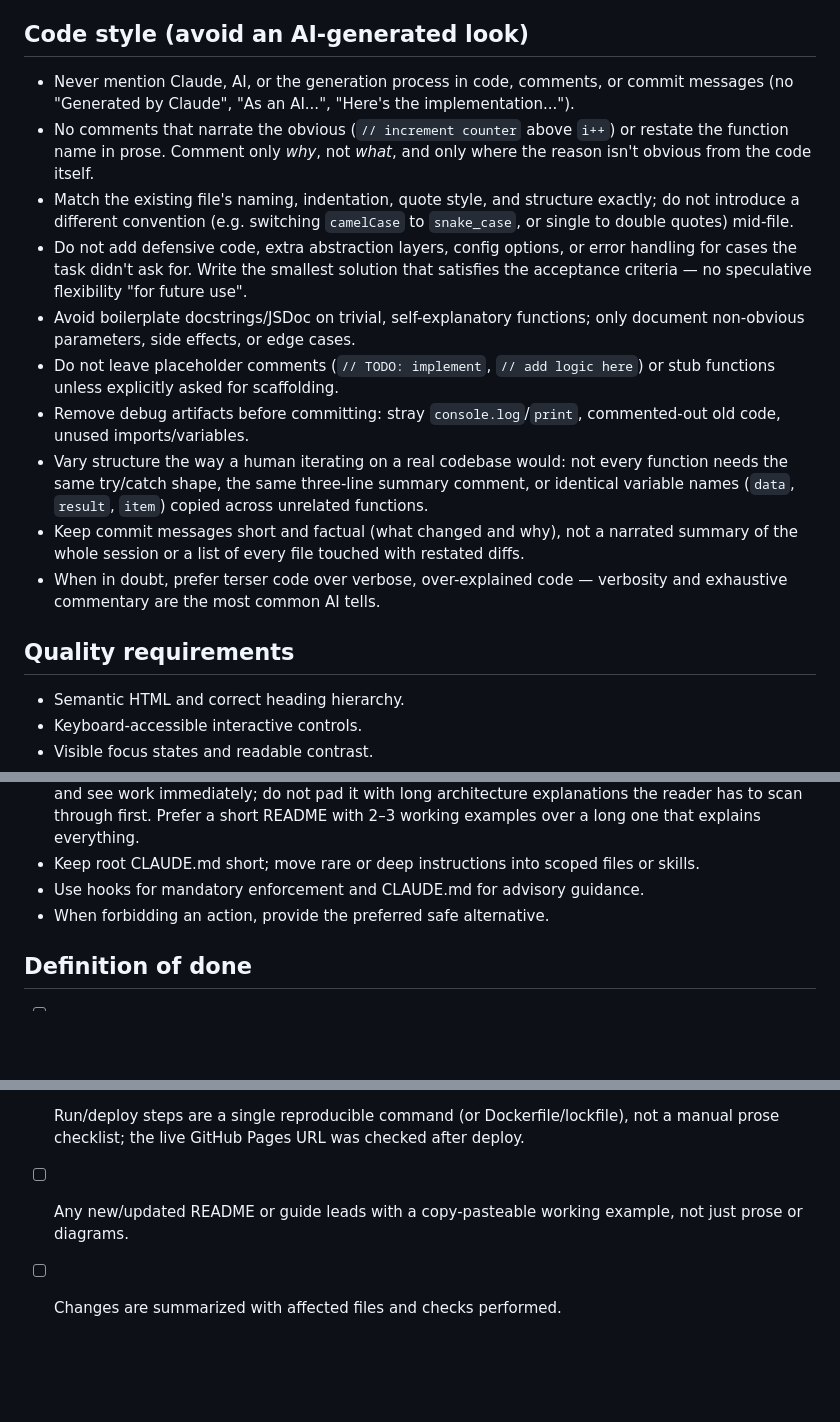
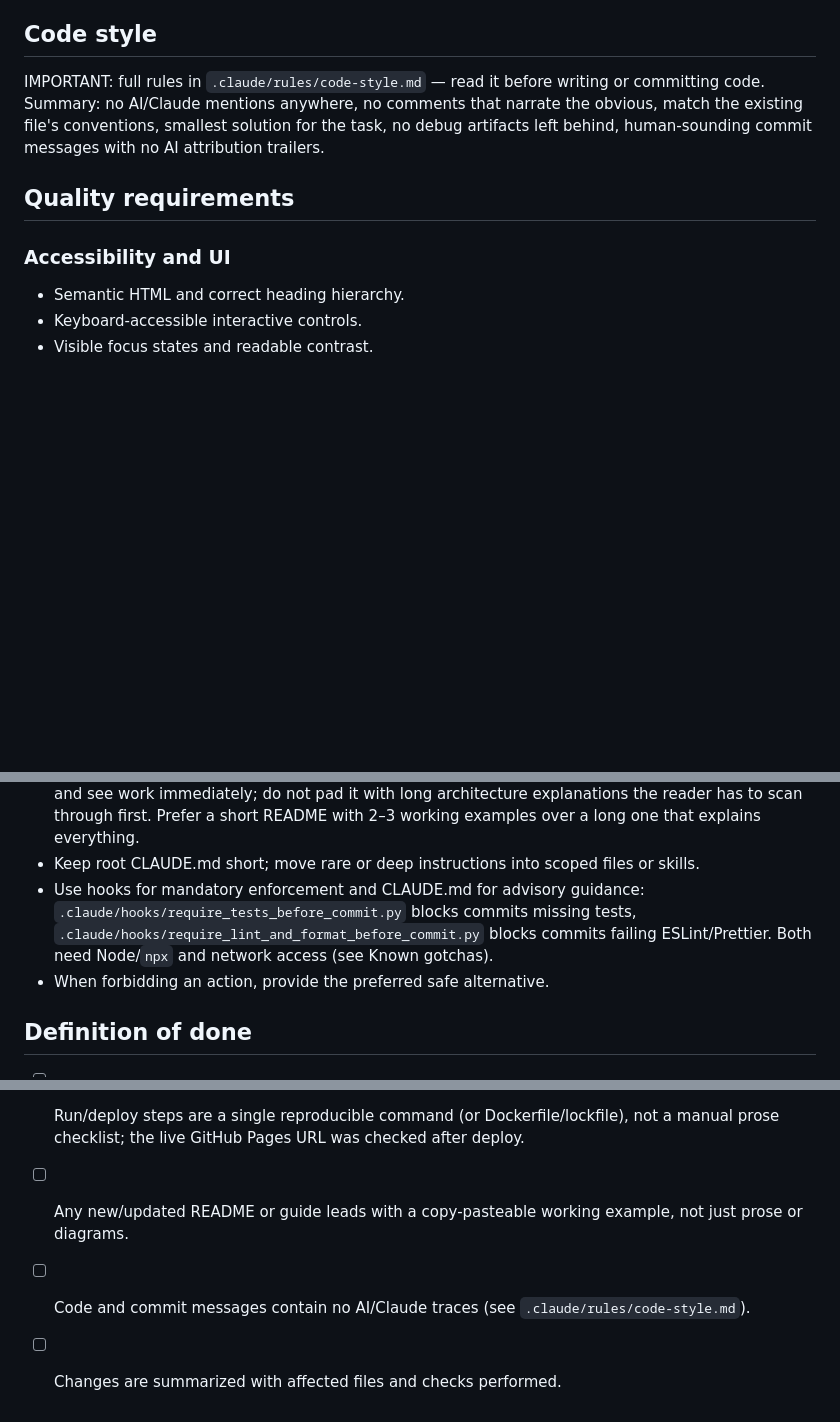
Before and after one commit to HenadziPaliukhovich/vibecoding-knowledge-base, a Markdown page: CLAUDE.md, 3 parts joined by grey strips. Drawn GitHub-style; blank space fills up the shorter version.

```diff
--- a/CLAUDE.md
+++ b/CLAUDE.md
@@ -71,20 +77,13 @@ Do not print separate role reports, routine internal reasoning, repeated context
 - Role passes never override approval gates, repository rules, security controls, or the Definition of Done.
 - If a check fails twice for the same reason, stop that workstream, record the blocker, and ask the Product Owner for a decision.
 
-## Code style (avoid an AI-generated look)
+## Code style
 
-- Never mention Claude, AI, or the generation process in code, comments, or commit messages (no "Generated by Claude", "As an AI...", "Here's the implementation...").
-- No comments that narrate the obvious (`// increment counter` above `i++`) or restate the function name in prose. Comment only *why*, not *what*, and only where the reason isn't obvious from the code itself.
-- Match the existing file's naming, indentation, quote style, and structure exactly; do not introduce a different convention (e.g. switching `camelCase` to `snake_case`, or single to double quotes) mid-file.
-- Do not add defensive code, extra abstraction layers, config options, or error handling for cases the task didn't ask for. Write the smallest solution that satisfies the acceptance criteria — no speculative flexibility "for future use".
-- Avoid boilerplate docstrings/JSDoc on trivial, self-explanatory functions; only document non-obvious parameters, side effects, or edge cases.
-- Do not leave placeholder comments (`// TODO: implement`, `// add logic here`) or stub functions unless explicitly asked for scaffolding.
-- Remove debug artifacts before committing: stray `console.log`/`print`, commented-out old code, unused imports/variables.
-- Vary structure the way a human iterating on a real codebase would: not every function needs the same try/catch shape, the same three-line summary comment, or identical variable names (`data`, `result`, `item`) copied across unrelated functions.
-- Keep commit messages short and factual (what changed and why), not a narrated summary of the whole session or a list of every file touched with restated diffs.
-- When in doubt, prefer terser code over verbose, over-explained code — verbosity and exhaustive commentary are the most common AI tells.
+IMPORTANT: full rules in `.claude/rules/code-style.md` — read it before writing or committing code. Summary: no AI/Claude mentions anywhere, no comments that narrate the obvious, match the existing file's conventions, smallest solution for the task, no debug artifacts left behind, human-sounding commit messages with no AI attribution trailers.
 
 ## Quality requirements
+
+### Accessibility and UI
 
 - Semantic HTML and correct heading hierarchy.
 - Keyboard-accessible interactive controls.
@@ -104,7 +102,7 @@ Do not print separate role reports, routine internal reasoning, repeated context
 - For this static site specifically, verify deployment against the live GitHub Pages URL after push, not only the local `python3 -m http.server` run — local success does not prove the deployed environment matches.
 - Documentation must lead with copy-pasteable working examples, not prose or diagrams. When adding or updating a README/guide, include at least one runnable example a user can copy, paste, and see work immediately; do not pad it with long architecture explanations the reader has to scan through first. Prefer a short README with 2–3 working examples over a long one that explains everything.
 - Keep root CLAUDE.md short; move rare or deep instructions into scoped files or skills.
-- Use hooks for mandatory enforcement and CLAUDE.md for advisory guidance.
+- Use hooks for mandatory enforcement and CLAUDE.md for advisory guidance: `.claude/hooks/require_tests_before_commit.py` blocks commits missing tests, `.claude/hooks/require_lint_and_format_before_commit.py` blocks commits failing ESLint/Prettier. Both need Node/`npx` and network access (see Known gotchas).
 - When forbidding an action, provide the preferred safe alternative.
 
 ## Definition of done
@@ -117,4 +115,5 @@ Do not print separate role reports, routine internal reasoning, repeated context
 - [ ] Every new/changed function or flow has a passing test covering happy path, one edge case, and one failure case (or the change is explicitly logic-free content/copy).
 - [ ] Run/deploy steps are a single reproducible command (or Dockerfile/lockfile), not a manual prose checklist; the live GitHub Pages URL was checked after deploy.
 - [ ] Any new/updated README or guide leads with a copy-pasteable working example, not just prose or diagrams.
+- [ ] Code and commit messages contain no AI/Claude traces (see `.claude/rules/code-style.md`).
 - [ ] Changes are summarized with affected files and checks performed.
```
Also changed, not shown: other parts of CLAUDE.md (+14 -9 lines), .claude/rules/code-style.md (added, +16 -0 lines).
